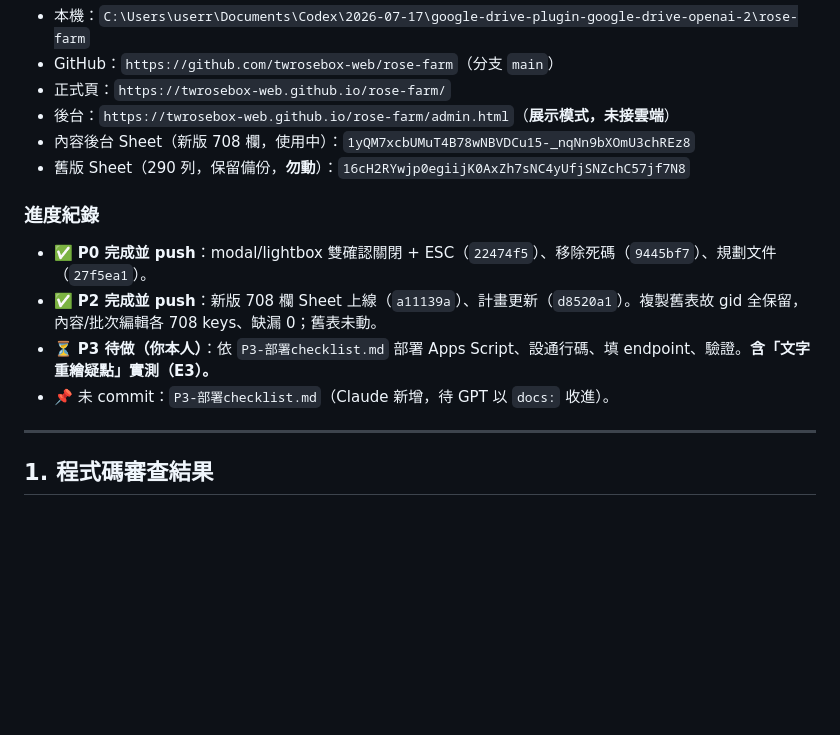
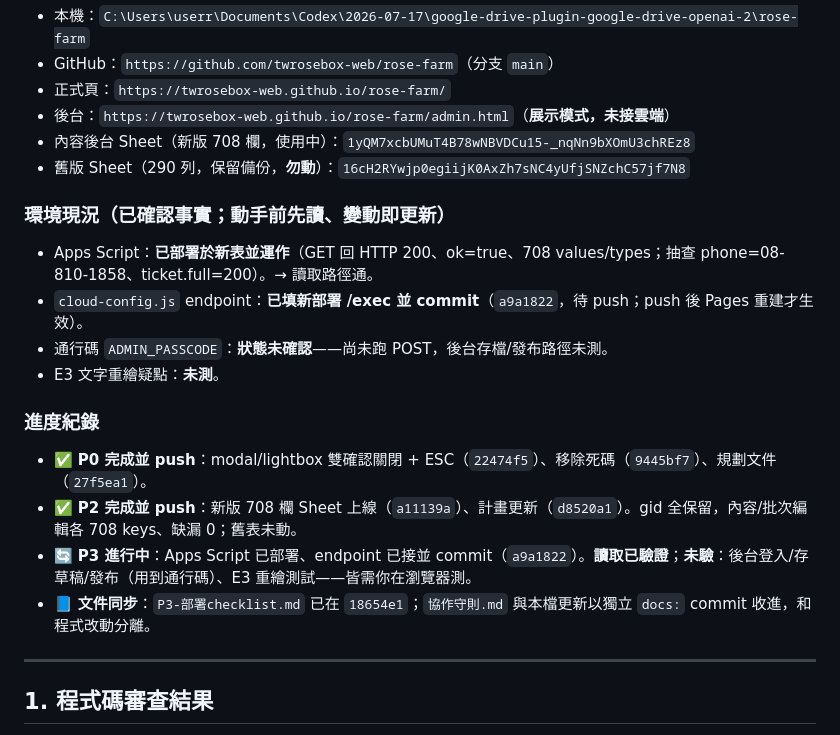
Before and after one commit to twrosebox-web/rose-farm, a Markdown page: 推進計畫.md, the part around the change. GitHub-like rendering; blank space fills up the shorter version.

```diff
--- a/推進計畫.md
+++ b/推進計畫.md
@@ -34,12 +34,19 @@
 - 內容後台 Sheet（新版 708 欄，使用中）：`1yQM7xcbUMuT4B78wNBVDCu15-_nqNn9bXOmU3chREz8`
 - 舊版 Sheet（290 列，保留備份，**勿動**）：`16cH2RYwjp0egiijK0AxZh7sNC4yUfjSNZchC57jf7N8`
 
+### 環境現況（已確認事實；動手前先讀、變動即更新）
+
+- Apps Script：**已部署於新表並運作**（GET 回 HTTP 200、ok=true、708 values/types；抽查 phone=08-810-1858、ticket.full=200）。→ 讀取路徑通。
+- `cloud-config.js` endpoint：**已填新部署 /exec 並 commit**（`a9a1822`，待 push；push 後 Pages 重建才生效）。
+- 通行碼 `ADMIN_PASSCODE`：**狀態未確認**——尚未跑 POST，後台存檔/發布路徑未測。
+- E3 文字重繪疑點：**未測**。
+
 ### 進度紀錄
 
 - ✅ **P0 完成並 push**：modal/lightbox 雙確認關閉 + ESC（`22474f5`）、移除死碼（`9445bf7`）、規劃文件（`27f5ea1`）。
-- ✅ **P2 完成並 push**：新版 708 欄 Sheet 上線（`a11139a`）、計畫更新（`d8520a1`）。複製舊表故 gid 全保留，內容/批次編輯各 708 keys、缺漏 0；舊表未動。
-- ⏳ **P3 待做（你本人）**：依 `P3-部署checklist.md` 部署 Apps Script、設通行碼、填 endpoint、驗證。**含「文字重繪疑點」實測（E3）。**
-- 📌 未 commit：`P3-部署checklist.md`（Claude 新增，待 GPT 以 `docs:` 收進）。
+- ✅ **P2 完成並 push**：新版 708 欄 Sheet 上線（`a11139a`）、計畫更新（`d8520a1`）。gid 全保留，內容/批次編輯各 708 keys、缺漏 0；舊表未動。
+- 🔄 **P3 進行中**：Apps Script 已部署、endpoint 已接並 commit（`a9a1822`）。**讀取已驗證**；**未驗**：後台登入/存草稿/發布（用到通行碼）、E3 重繪測試——皆需你在瀏覽器測。
+- 📘 **文件同步**：`P3-部署checklist.md` 已在 `18654e1`；`協作守則.md` 與本檔更新以獨立 `docs:` commit 收進，和程式改動分離。
 
 ---
 
```
Also changed, not shown: 協作守則.md (added, +146 -0 lines).
